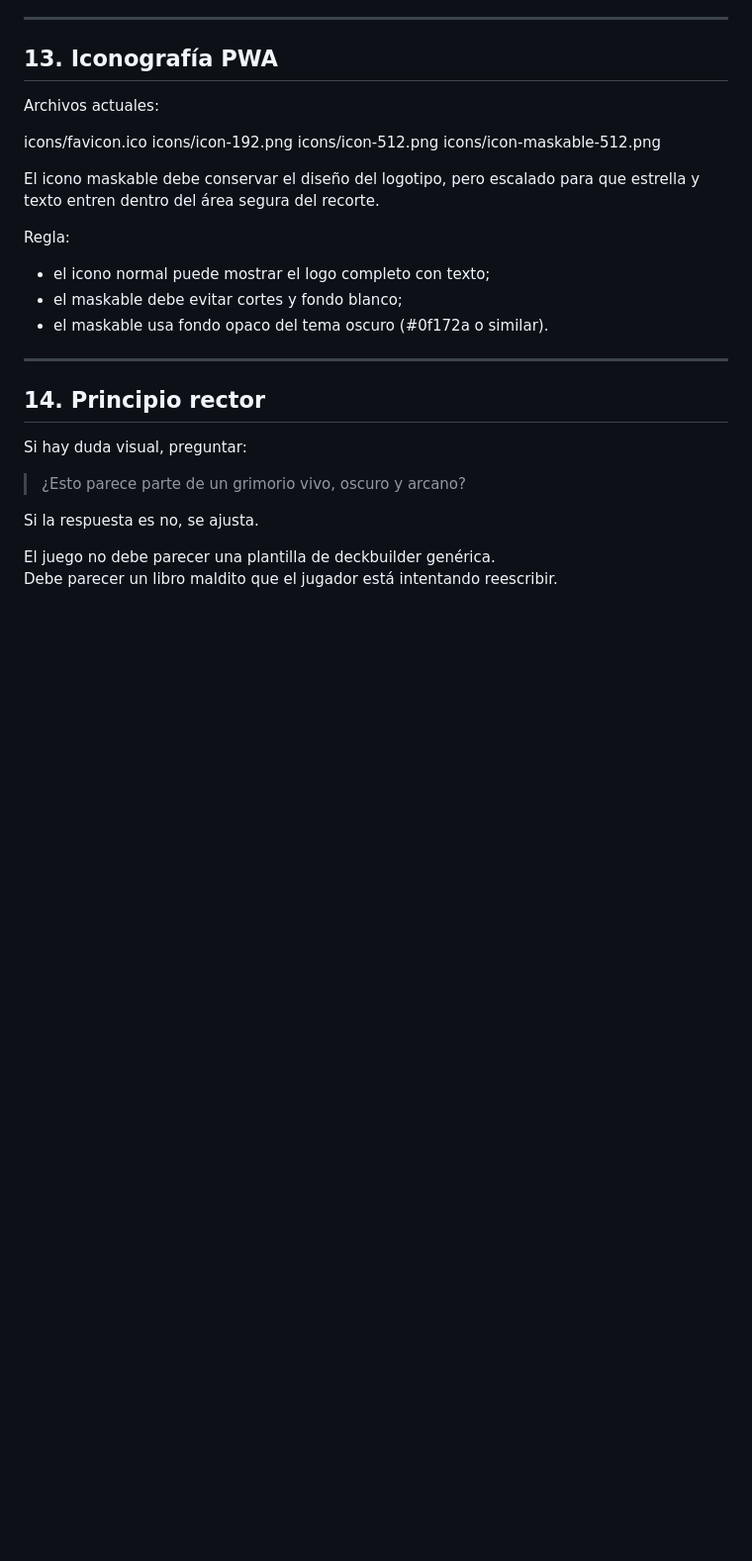
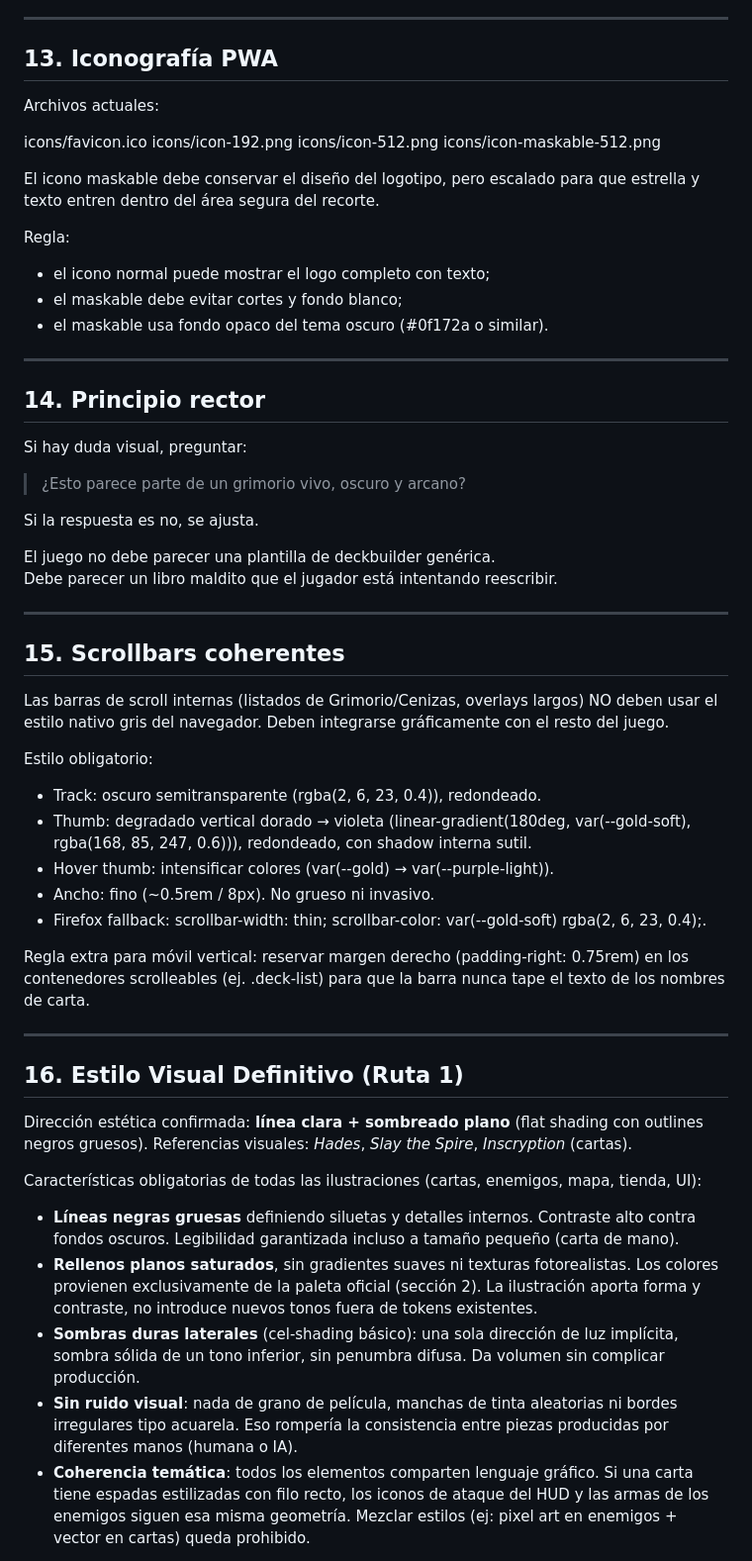
Before and after one commit to AlberoLevels/grimoire-lost-pages, a Markdown page: docs/design-tokens.md, the part around one of its changes. Shown at 99% size. Drawn GitHub-style; blank space fills up the shorter version.

Commit message:
Update design tokens and visual style guidelines
Added new sections for scrollbars and visual style guidelines, detailing design tokens and aesthetic direction.

```diff
--- a/docs/design-tokens.md
+++ b/docs/design-tokens.md
@@ -393,3 +393,34 @@ Si la respuesta es no, se ajusta.
 
 El juego no debe parecer una plantilla de deckbuilder genérica.
 Debe parecer un libro maldito que el jugador está intentando reescribir.
+
+---
+
+## 15. Scrollbars coherentes
+
+Las barras de scroll internas (listados de Grimorio/Cenizas, overlays largos) NO deben usar el estilo nativo gris del navegador. Deben integrarse gráficamente con el resto del juego.
+
+Estilo obligatorio:
+
+- Track: oscuro semitransparente (rgba(2, 6, 23, 0.4)), redondeado.
+- Thumb: degradado vertical dorado → violeta (linear-gradient(180deg, var(--gold-soft), rgba(168, 85, 247, 0.6))), redondeado, con shadow interna sutil.
+- Hover thumb: intensificar colores (var(--gold) → var(--purple-light)).
+- Ancho: fino (~0.5rem / 8px). No grueso ni invasivo.
+- Firefox fallback: scrollbar-width: thin; scrollbar-color: var(--gold-soft) rgba(2, 6, 23, 0.4);.
+
+Regla extra para móvil vertical: reservar margen derecho (padding-right: 0.75rem) en los contenedores scrolleables (ej. .deck-list) para que la barra nunca tape el texto de los nombres de carta.
+
+---
+
+## 16. Estilo Visual Definitivo (Ruta 1)
+
+Dirección estética confirmada: **línea clara + sombreado plano** (flat shading con outlines negros gruesos). Referencias visuales: *Hades*, *Slay the Spire*, *Inscryption* (cartas).
+
+Características obligatorias de todas las ilustraciones (cartas, enemigos, mapa, tienda, UI):
+
+- **Líneas negras gruesas** definiendo siluetas y detalles internos. Contraste alto contra fondos oscuros. Legibilidad garantizada incluso a tamaño pequeño (carta de mano).
+- **Rellenos planos saturados**, sin gradientes suaves ni texturas fotorealistas. Los colores provienen exclusivamente de la paleta oficial (sección 2). La ilustración aporta forma y contraste, no introduce nuevos tonos fuera de tokens existentes.
+- **Sombras duras laterales** (cel-shading básico): una sola dirección de luz implícita, sombra sólida de un tono inferior, sin penumbra difusa. Da volumen sin complicar producción.
+- **Sin ruido visual**: nada de grano de película, manchas de tinta aleatorias ni bordes irregulares tipo acuarela. Eso rompería la consistencia entre piezas producidas por diferentes manos (humana o IA).
+- **Coherencia temática**: todos los elementos comparten lenguaje gráfico. Si una carta tiene espadas estilizadas con filo recto, los iconos de ataque del HUD y las armas de los enemigos siguen esa misma geometría. Mezclar estilos (ej: pixel art en enemigos + vector en cartas) queda prohibido.
+
```
Also changed, not shown: other parts of docs/design-tokens.md (+25 -7 lines).
